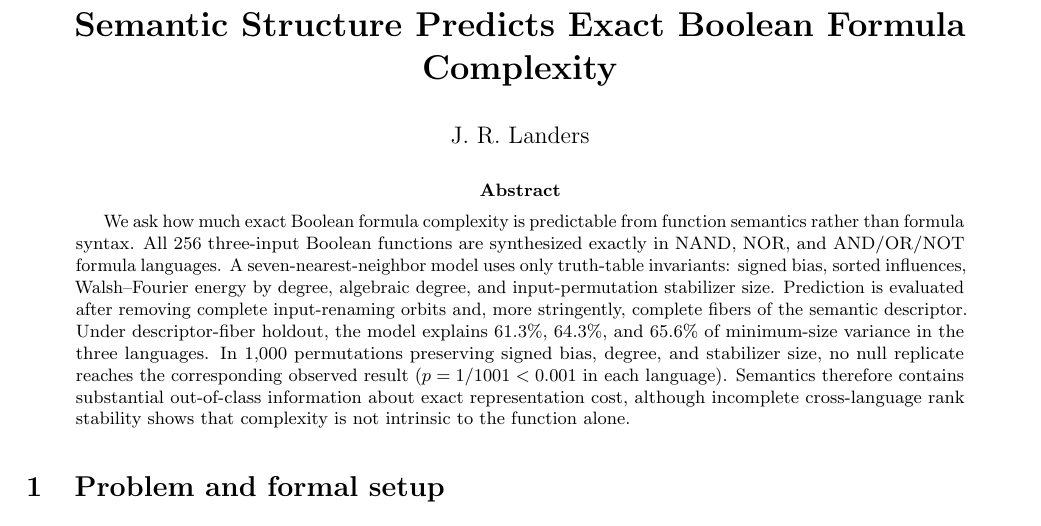
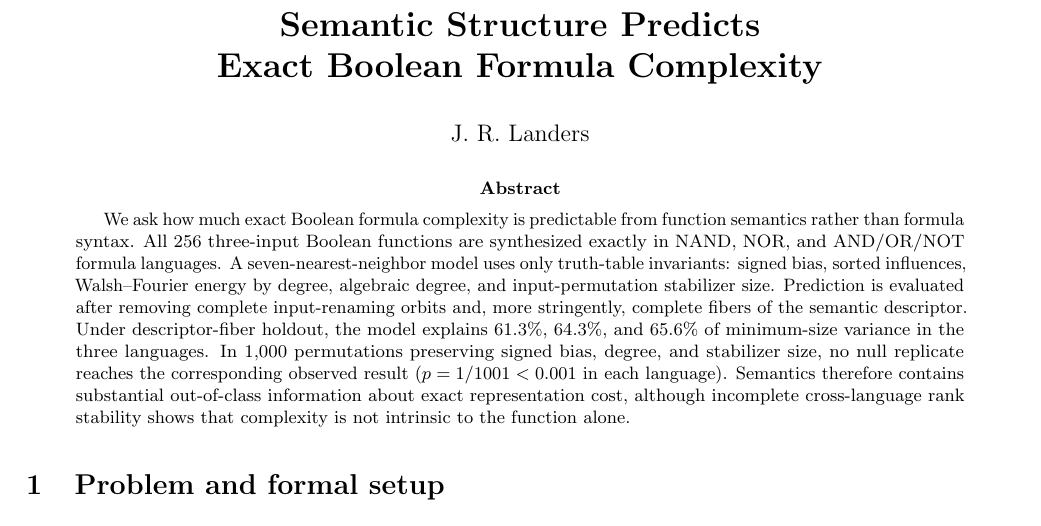
Before and after one commit to jonland82/semantic-boolean-complexity, a LaTeX paper (notes/semantic-boolean-complexity/note.tex): part of page 1 of 7, cut so that both start at the same text. Compiled offline with pdfLaTeX.

Commit message:
Balance Boolean complexity paper title

```diff
--- a/notes/semantic-boolean-complexity/note.tex
+++ b/notes/semantic-boolean-complexity/note.tex
@@ -11,7 +11,8 @@
 \newtheorem{proposition}[theorem]{Proposition}
 \theoremstyle{definition}
 \newtheorem{definition}[theorem]{Definition}
-\title{\vspace{-1.7em}\textbf{Semantic Structure Predicts Exact Boolean Formula Complexity}}
+\title{\vspace{-1.7em}\textbf{Semantic Structure Predicts}\\[-1pt]
+\textbf{Exact Boolean Formula Complexity}}
 \author{J. R. Landers}
 \date{\vspace{-1.4em}}
 
```
Also changed, not shown: notes/semantic-boolean-complexity/note.pdf.
